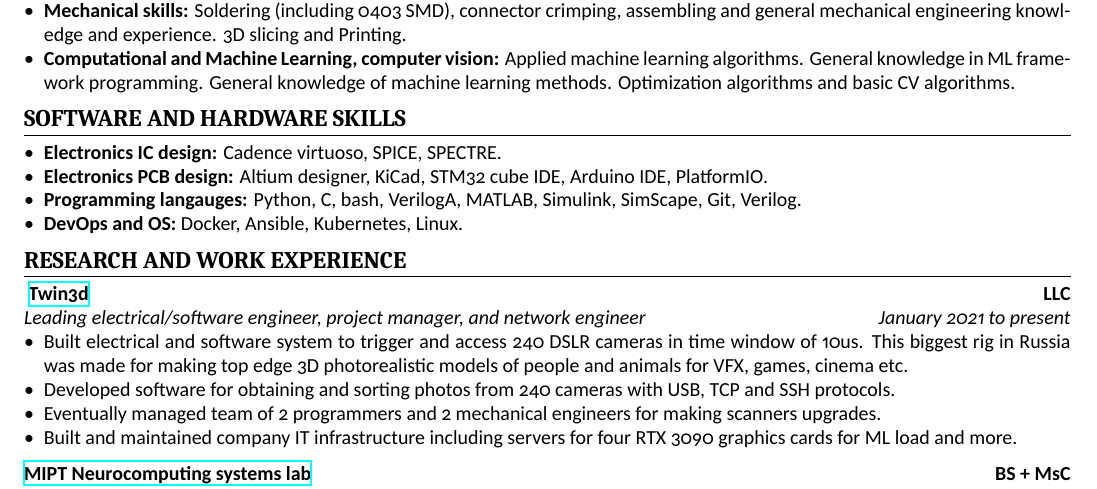
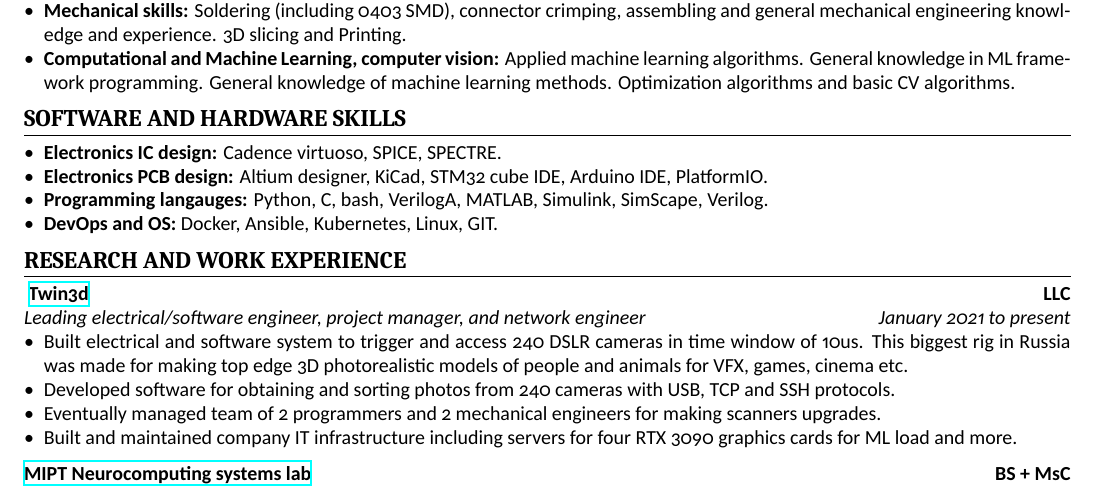
Before and after one commit to mikprin/CV, a LaTeX CV (with_picture/cv.tex): part of page 1 of 2, cut so that both start at the same text. Compiled offline with XeLaTeX.

Commit message:
moved GIT

```diff
--- a/with_picture/cv.tex
+++ b/with_picture/cv.tex
@@ -82,8 +82,8 @@ solovyanov.mm@phystech.edu \cvinfosep
 \begin{itemize}
 \item \textbf{Electronics IC design:} Cadence virtuoso, SPICE, SPECTRE.
 \item \textbf{Electronics PCB design:} Altium designer, KiCad, STM32 cube IDE, Arduino IDE, PlatformIO.
-\item \textbf{Programming langauges:} Python, C, bash, VerilogA, MATLAB, Simulink, SimScape, Git, Verilog.
-\item \textbf{DevOps and OS:} Docker, Ansible, Kubernetes, Linux.
+\item \textbf{Programming langauges:} Python, C, bash, VerilogA, MATLAB, Simulink, SimScape, Verilog.
+\item \textbf{DevOps and OS:} Docker, Ansible, Kubernetes, Linux, GIT.
 \end{itemize}
 
 \section{Research and work Experience}
```
